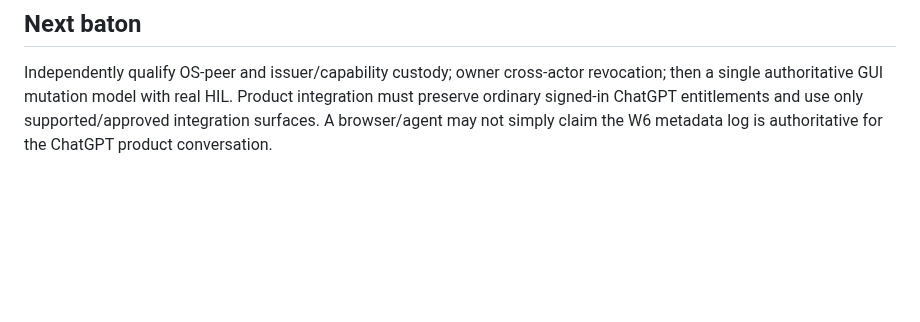
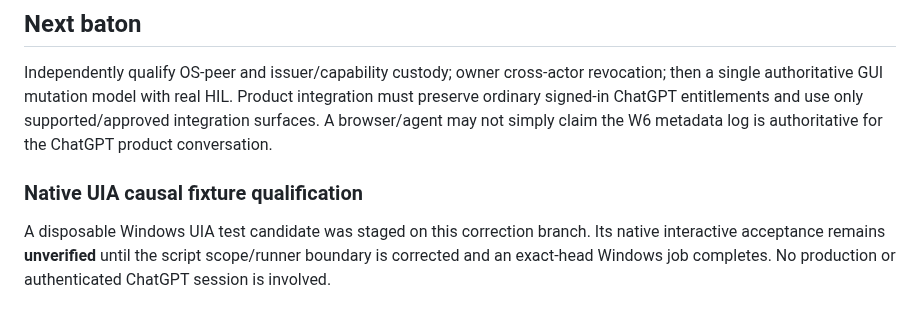
Before and after one commit to SemperSupra/suprachat, a Markdown page: docs/w16-bounded-user-started-host-follow.md, the part around the change. Drawn GitHub-style; blank space fills up the shorter version.

Commit message:
docs(w16): keep native UIA interactive qualification explicitly pending

```diff
--- a/docs/w16-bounded-user-started-host-follow.md
+++ b/docs/w16-bounded-user-started-host-follow.md
@@ -113,3 +113,7 @@ with real HIL. Product integration must preserve ordinary signed-in
 ChatGPT entitlements and use only supported/approved integration surfaces.
 A browser/agent may not simply claim the W6 metadata log is authoritative
 for the ChatGPT product conversation.
+
+### Native UIA causal fixture qualification
+
+A disposable Windows UIA test candidate was staged on this correction branch. Its native interactive acceptance remains **unverified** until the script scope/runner boundary is corrected and an exact-head Windows job completes. No production or authenticated ChatGPT session is involved.
```
